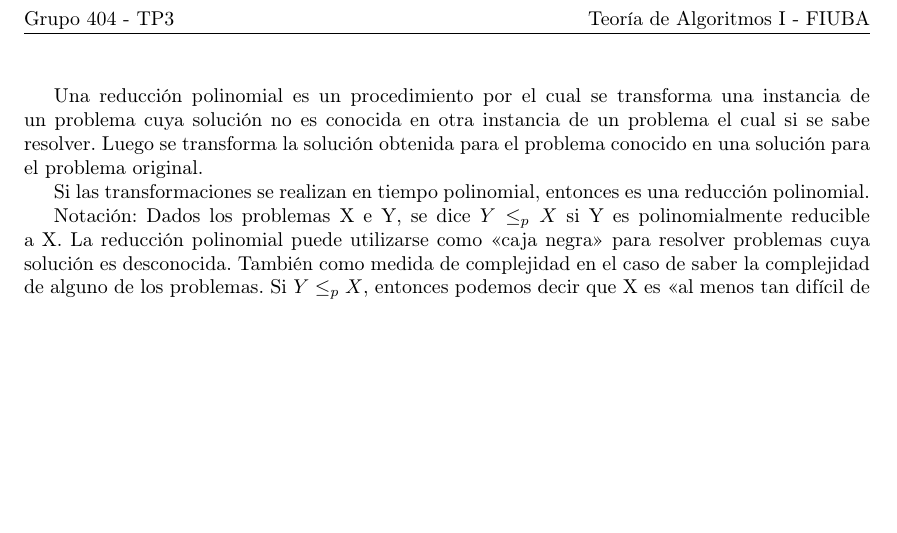
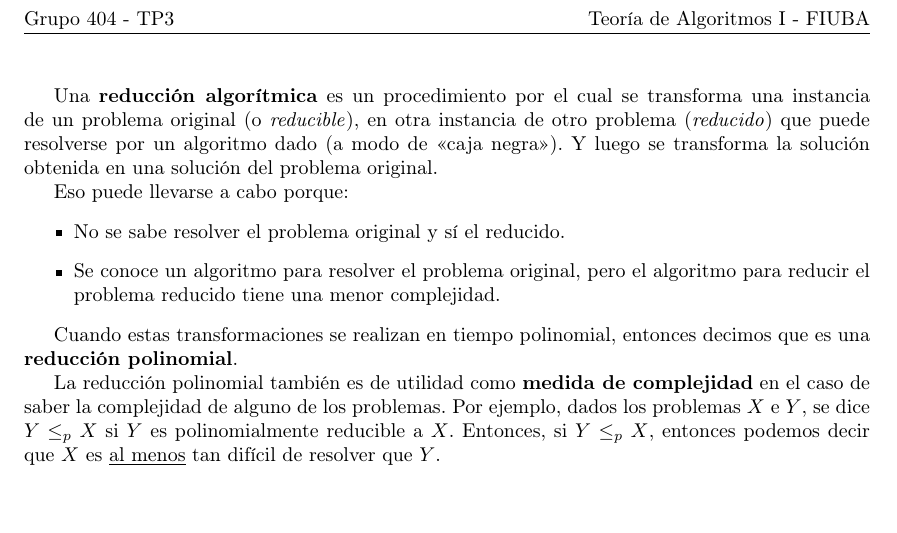
Before and after one commit to lemingsen/7529tp3, a LaTeX document (informe/src/resolP3_1.tex): part of the page, cut so that both start at the same text, the shorter picture padded with empty space. Compiled offline with pdfLaTeX.

Commit message:
Reescritura (106713 sobre SMP)

```diff
--- a/informe/src/resolP3_1.tex
+++ b/informe/src/resolP3_1.tex
@@ -4,19 +4,26 @@
 
 \begin{document}
 
-Una reducción polinomial es un procedimiento por el cual se transforma una instancia de un problema
-cuya solución no es conocida en otra instancia de un problema el cual si se sabe resolver.
-Luego se transforma la solución obtenida para el problema conocido en una solución para el problema
-original.
+Una \textbf{reducción algorítmica} es un procedimiento por el cual se transforma una instancia
+de un problema original (o \emph{reducible}), en otra instancia de otro problema (\emph{reducido})
+que puede resolverse por un algoritmo dado (a modo de \textquote{caja negra}).
+Y luego se transforma la solución obtenida en una solución del problema original.
 
-Si las transformaciones se realizan en tiempo polinomial, entonces es una reducción polinomial.
+Eso puede llevarse a cabo porque:
+\begin{itemize}
+    \item No se sabe resolver el problema original y sí el reducido.
+    \item Se conoce un algoritmo para resolver el problema original,
+        pero el algoritmo para reducir el problema reducido tiene
+        una menor complejidad.
+\end{itemize}
 
-Notación: Dados los problemas X e Y, se dice $Y \leq_p X$ si Y es polinomialmente reducible a X.
-La reducción polinomial puede utilizarse como \textquote{caja negra} para resolver problemas
-cuya solución es desconocida. También como medida de complejidad en el caso de saber la
-complejidad de alguno de los problemas.
-Si $Y \leq_p X$, entonces podemos decir que X es \textquote{al menos tan difícil de resolver} que Y.
+Cuando estas transformaciones se realizan en tiempo polinomial,
+entonces decimos que es una \textbf{reducción polinomial}.
 
+La reducción polinomial también es de utilidad como \textbf{medida de complejidad} en el caso de
+saber la complejidad de alguno de los problemas. Por ejemplo, dados los problemas $X$ e $Y$,
+se dice $Y \leq_p X$ si $Y$ es polinomialmente reducible a $X$. Entonces, si $Y \leq_p X$,
+entonces podemos decir que $X$ es \underline{al menos} tan difícil de resolver que $Y$.
 
 % FIN DEL DOCUMENTO (SECCIÓN P3.1)
 % NO BORRAR POR ACCIDENTE NI ESCRIBIR COSAS ABAJO
```
